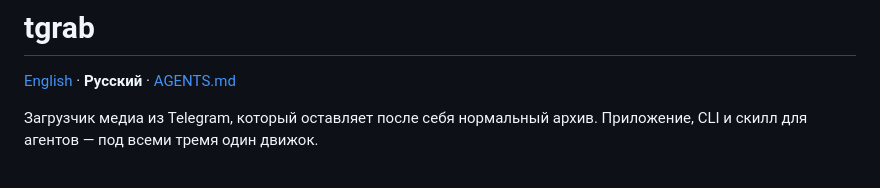
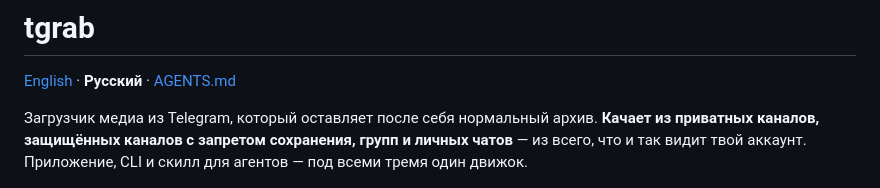
Before and after one commit to kr1ke/tgrab, a Markdown page: README.ru.md, the part around the change. Rendered like a GitHub page.

```diff
--- a/README.ru.md
+++ b/README.ru.md
@@ -2,8 +2,9 @@
 
 [English](README.md) · **Русский** · [AGENTS.md](AGENTS.md)
 
-Загрузчик медиа из Telegram, который оставляет после себя нормальный архив. Приложение, CLI и
-скилл для агентов — под всеми тремя один движок.
+Загрузчик медиа из Telegram, который оставляет после себя нормальный архив. **Качает из
+приватных каналов, защищённых каналов с запретом сохранения, групп и личных чатов** — из всего,
+что и так видит твой аккаунт. Приложение, CLI и скилл для агентов — под всеми тремя один движок.
 
 ![Загрузка в tgrab](docs/screenshots/02-downloads.png)
 
```
Also changed, not shown: README.md (+3 -2 lines).
